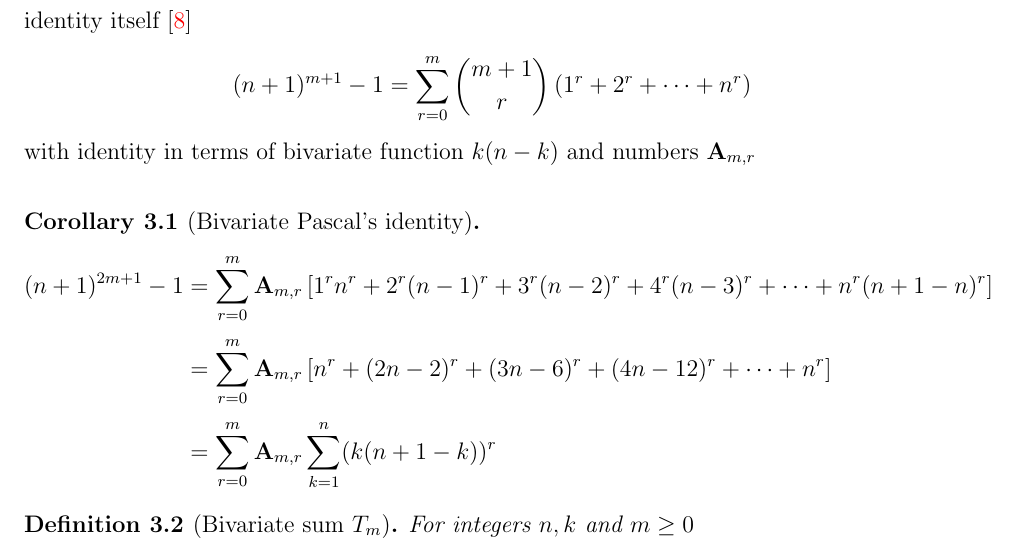
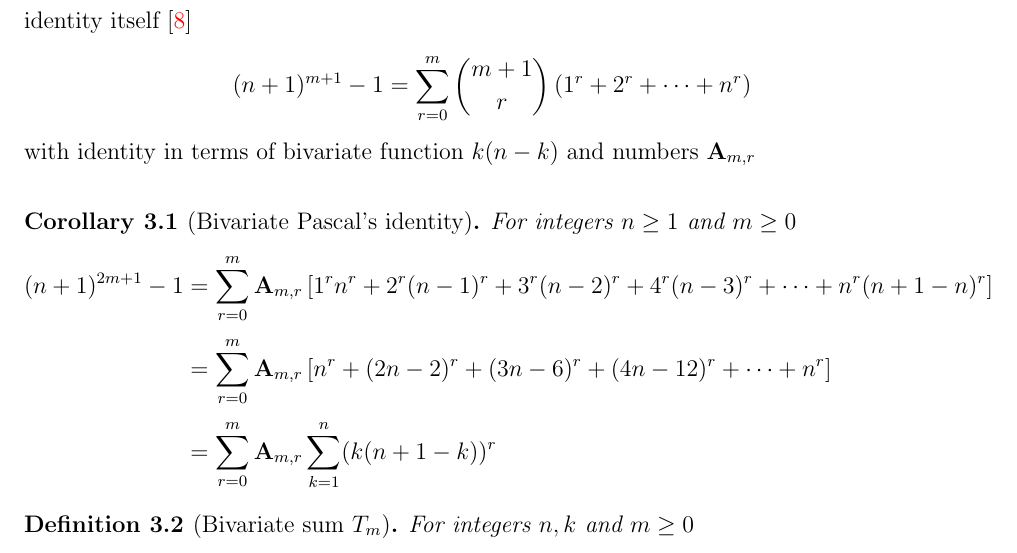
Before and after one commit to kolosovpetro/DiscussionOnCoefficientsOfOddPolynomialIdentity, a LaTeX paper (src/DiscussionOnCoefficientsOfOddPolynomialIdentity.tex, which reads src/sections/04_interesting_observations.tex): part of page 9 of 11, cut so that both start at the same text. Compiled offline with pdfLaTeX.

Commit message:
definition space

```diff
--- a/src/sections/04_interesting_observations.tex
+++ b/src/sections/04_interesting_observations.tex
@@ -6,7 +6,7 @@ We may see it by comparing the Pascal's identity itself~\cite{macmillan2011proof
     ^{m+1}-1 = \sum_{r=0}^{m} \binom{m+1}{r} \left( 1^{r}+2^{r} + \dots + n^{r} \right)
 \end{align*}
 with identity in terms of bivariate function $k(n-k)$ and numbers $\coeffA{m}{r}$
-\begin{corollary}[Bivariate Pascal's identity]
+\begin{corollary}[Bivariate Pascal's identity] For integers $n \geq 1$ and $m\geq 0$
     \begin{align*}
     (n+1)
         ^{2m+1} - 1
```
Also changed, not shown: out/DiscussionOnCoefficientsOfOddPolynomialIdentity.pdf.
